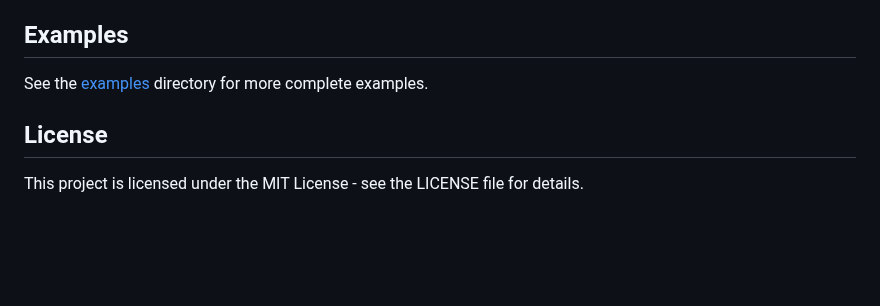
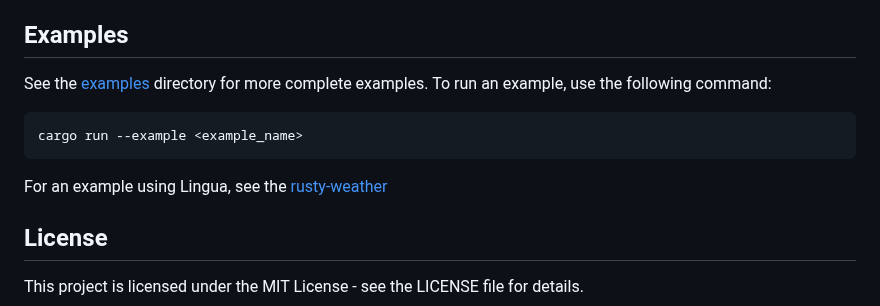
Before and after one commit to Karnes-Development/lingua-i18n-rs, a Markdown page: README.md, the part around the change. GitHub-like rendering; blank space fills up the shorter version.

Commit message:
edit: update README with a example project

````diff
--- a/README.md
+++ b/README.md
@@ -109,7 +109,13 @@ Get the current language code.
 
 ## Examples
 
-See the [examples](examples/) directory for more complete examples.
+See the [examples](examples/) directory for more complete examples. To run an example, use the following command:
+
+```sh
+cargo run --example <example_name>
+```
+
+For an example using Lingua, see the [rusty-weather](https://github.com/KarnesTH/rusty-weather)
 
 ## License
 
````
